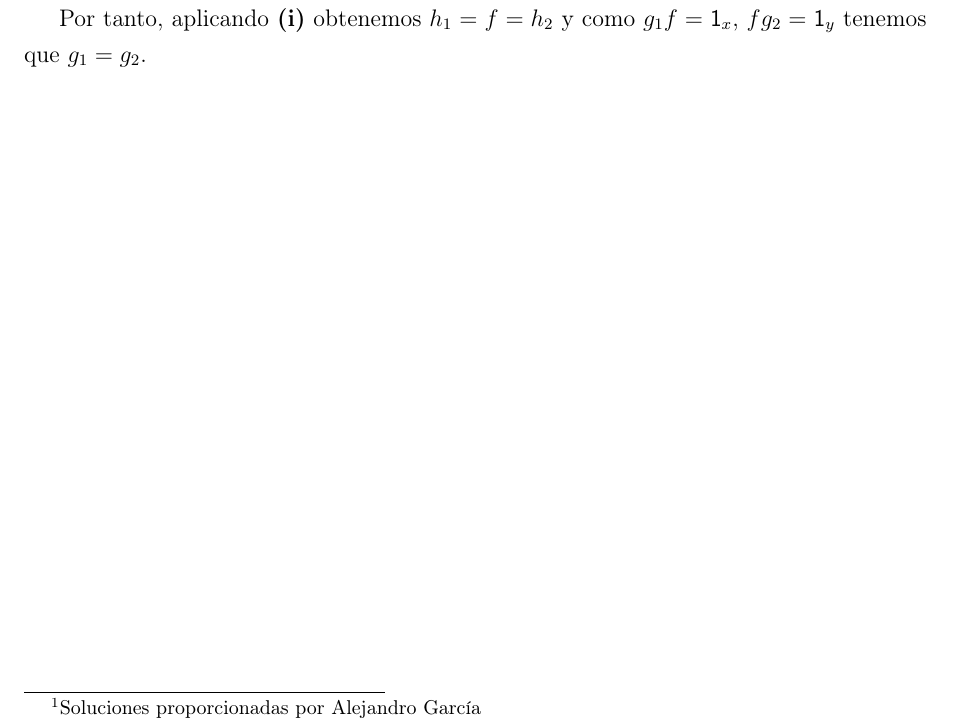
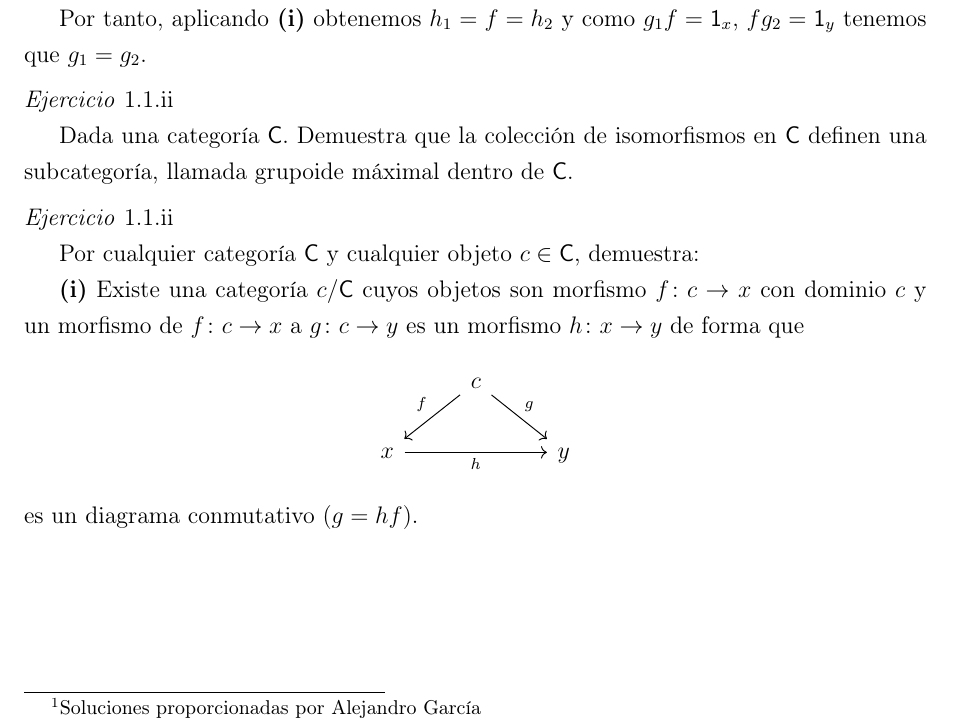
Before and after one commit to martipares/categories2024ex, a LaTeX document (Ejercicios.tex, which reads sesiones/s01.tex): part of page 2 of 2, cut so that both start at the same text. Compiled offline with pdfLaTeX.

Commit message:
enuncido 1.1

```diff
--- a/sesiones/s01.tex
+++ b/sesiones/s01.tex
@@ -28,3 +28,30 @@ gfh = g \left( fh\right) = g \id{y} = \left(gf\right) h = \id{x}h \Rightarrow g=
 
 
 \end{Ej}
+
+
+\begin{Ej}\label{ej:1.1.ii}
+1.1.ii
+
+  Dada una categoría $\mathsf{C}$. Demuestra que la colección de isomorfismos en $\mathsf{C}$ definen una subcategoría, llamada grupoide máximal dentro de $\mathsf{C}$.
+
+
+\end{Ej}
+
+
+
+\begin{Ej}\label{ej:1.1.ii_i}
+  1.1.ii
+
+  Por cualquier categoría $\mathsf{C}$ y cualquier objeto $c\in \mathsf{C}$, demuestra:
+
+  {\bf (i)} Existe una categoría $c/\mathsf{C}$ cuyos objetos son morfismo $f \colon c \rightarrow x$ con dominio $c$ y un morfismo de $f\colon c \rightarrow x$ a $g\colon c \rightarrow y$ es un morfismo $h \colon x \rightarrow y$ de forma que
+\[
+  \begin{tikzcd}
+    & c \arrow[dl,"f"swap] \arrow[dr,"g"] \\
+    x \arrow[rr,"h"swap] & & y
+  \end{tikzcd}
+\]
+  es un diagrama conmutativo ($g=hf$).
+
+\end{Ej}
```
Also changed, not shown: Ejercicios.pdf.
